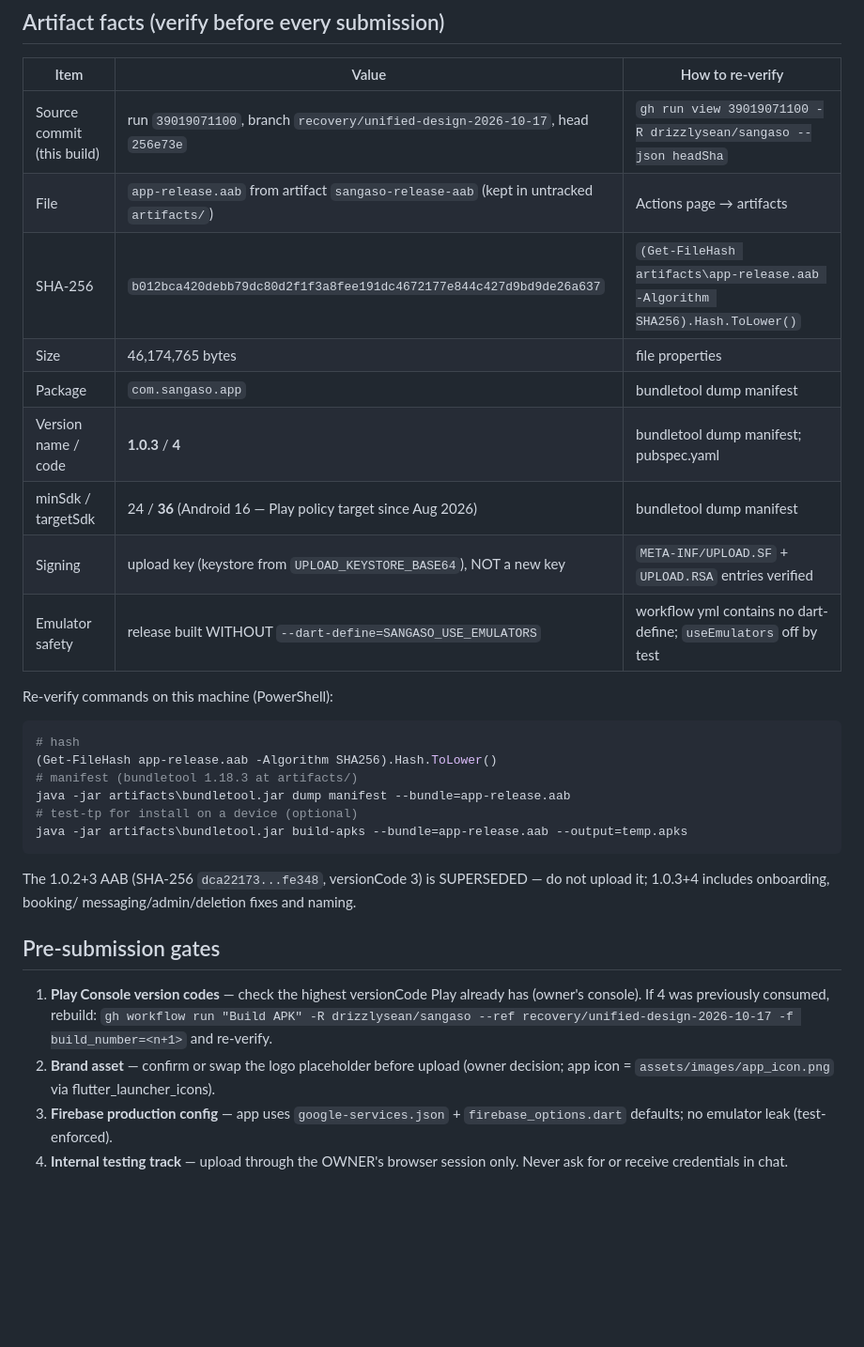
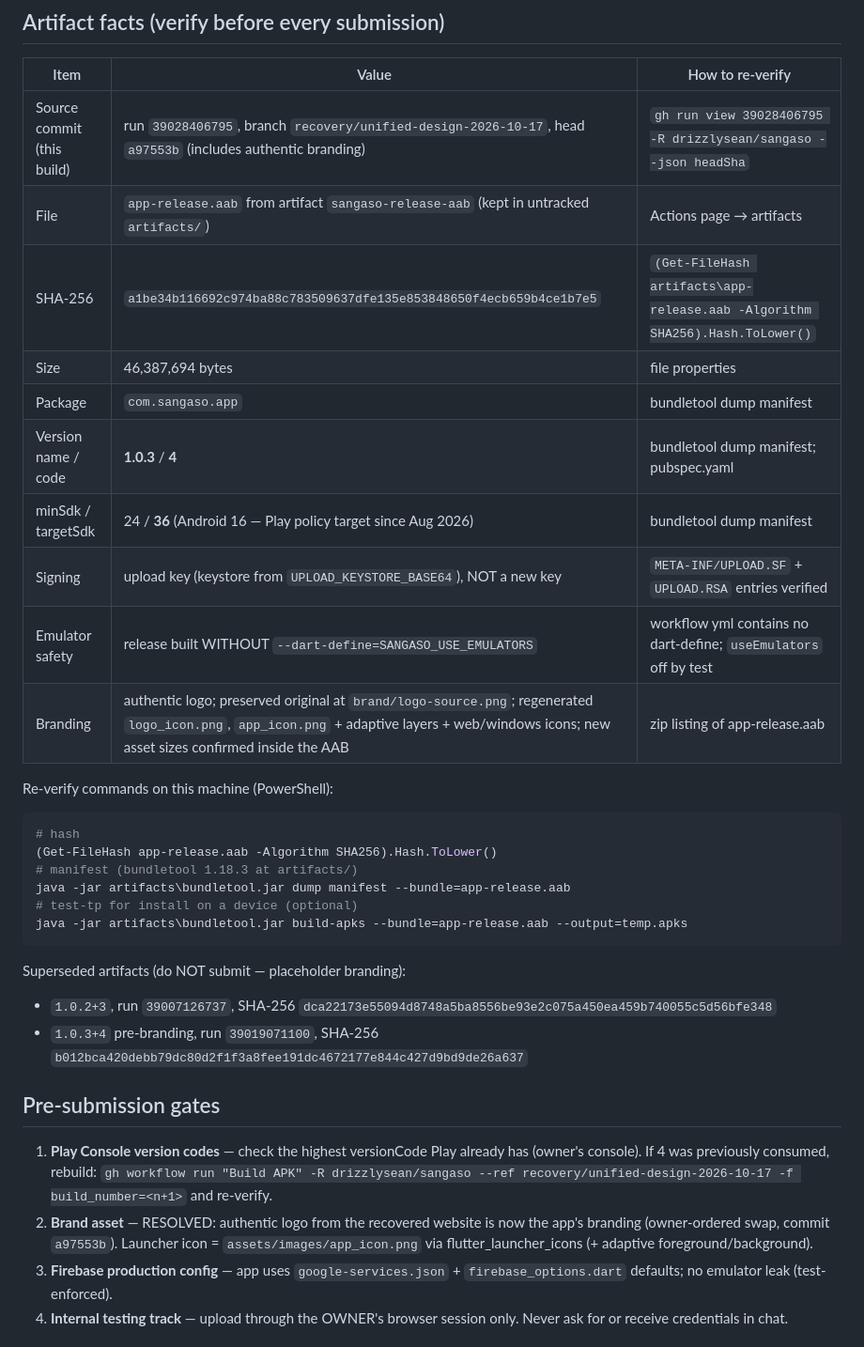
Before and after one commit to drizzlysean/sangaso, a Markdown page: reports/PLAY_RELEASE_CHECKLIST.md, the part around the change. Shown at 94% size. Drawn GitHub-style; blank space fills up the shorter version.

````diff
--- a/reports/PLAY_RELEASE_CHECKLIST.md
+++ b/reports/PLAY_RELEASE_CHECKLIST.md
@@ -4,15 +4,16 @@
 
 | Item | Value | How to re-verify |
 | --- | --- | --- |
-| Source commit (this build) | run `39019071100`, branch `recovery/unified-design-2026-10-17`, head `256e73e` | `gh run view 39019071100 -R drizzlysean/sangaso --json headSha` |
+| Source commit (this build) | run `39028406795`, branch `recovery/unified-design-2026-10-17`, head `a97553b` (includes authentic branding) | `gh run view 39028406795 -R drizzlysean/sangaso --json headSha` |
 | File | `app-release.aab` from artifact `sangaso-release-aab` (kept in untracked `artifacts/`) | Actions page → artifacts |
-| SHA-256 | `b012bca420debb79dc80d2f1f3a8fee191dc4672177e844c427d9bd9de26a637` | `(Get-FileHash artifacts\app-release.aab -Algorithm SHA256).Hash.ToLower()` |
-| Size | 46,174,765 bytes | file properties |
+| SHA-256 | `a1be34b116692c974ba88c783509637dfe135e853848650f4ecb659b4ce1b7e5` | `(Get-FileHash artifacts\app-release.aab -Algorithm SHA256).Hash.ToLower()` |
+| Size | 46,387,694 bytes | file properties |
 | Package | `com.sangaso.app` | bundletool dump manifest |
 | Version name / code | **1.0.3** / **4** | bundletool dump manifest; pubspec.yaml |
 | minSdk / targetSdk | 24 / **36** (Android 16 — Play policy target since Aug 2026) | bundletool dump manifest |
 | Signing | upload key (keystore from `UPLOAD_KEYSTORE_BASE64`), NOT a new key | `META-INF/UPLOAD.SF` + `UPLOAD.RSA` entries verified |
 | Emulator safety | release built WITHOUT `--dart-define=SANGASO_USE_EMULATORS` | workflow yml contains no dart-define; `useEmulators` off by test |
+| Branding | authentic logo; preserved original at `brand/logo-source.png`; regenerated `logo_icon.png`, `app_icon.png` + adaptive layers + web/windows icons; new asset sizes confirmed inside the AAB | zip listing of app-release.aab |
 
 Re-verify commands on this machine (PowerShell):
 
@@ -25,18 +26,19 @@ java -jar artifacts\bundletool.jar dump manifest --bundle=app-release.aab
 java -jar artifacts\bundletool.jar build-apks --bundle=app-release.aab --output=temp.apks
 ```
 
-The 1.0.2+3 AAB (SHA-256 `dca22173...fe348`, versionCode 3) is
-SUPERSEDED — do not upload it; 1.0.3+4 includes onboarding, booking/
-messaging/admin/deletion fixes and naming.
+Superseded artifacts (do NOT submit — placeholder branding):
+- `1.0.2+3`, run `39007126737`, SHA-256 `dca22173e55094d8748a5ba8556be93e2c075a450ea459b740055c5d56bfe348`
+- `1.0.3+4` pre-branding, run `39019071100`, SHA-256 `b012bca420debb79dc80d2f1f3a8fee191dc4672177e844c427d9bd9de26a637`
 
 ## Pre-submission gates
 
 1. **Play Console version codes** — check the highest versionCode Play
    already has (owner's console). If 4 was previously consumed, rebuild:
    `gh workflow run "Build APK" -R drizzlysean/sangaso --ref recovery/unified-design-2026-10-17 -f build_number=<n+1>` and re-verify.
-2. **Brand asset** — confirm or swap the logo placeholder before upload
-   (owner decision; app icon = `assets/images/app_icon.png` via
-   flutter_launcher_icons).
+2. **Brand asset** — RESOLVED: authentic logo from the recovered
+   website is now the app's branding (owner-ordered swap, commit
+   `a97553b`). Launcher icon = `assets/images/app_icon.png` via
+   flutter_launcher_icons (+ adaptive foreground/background).
 3. **Firebase production config** — app uses `google-services.json` +
    `firebase_options.dart` defaults; no emulator leak (test-enforced).
 4. **Internal testing track** — upload through the OWNER's browser
````
Also changed, not shown: reports/FINAL_VALIDATION_REPORT.md (+16 -0 lines), reports/OVERNIGHT_APP_RECOVERY.md (+32 -0 lines).
